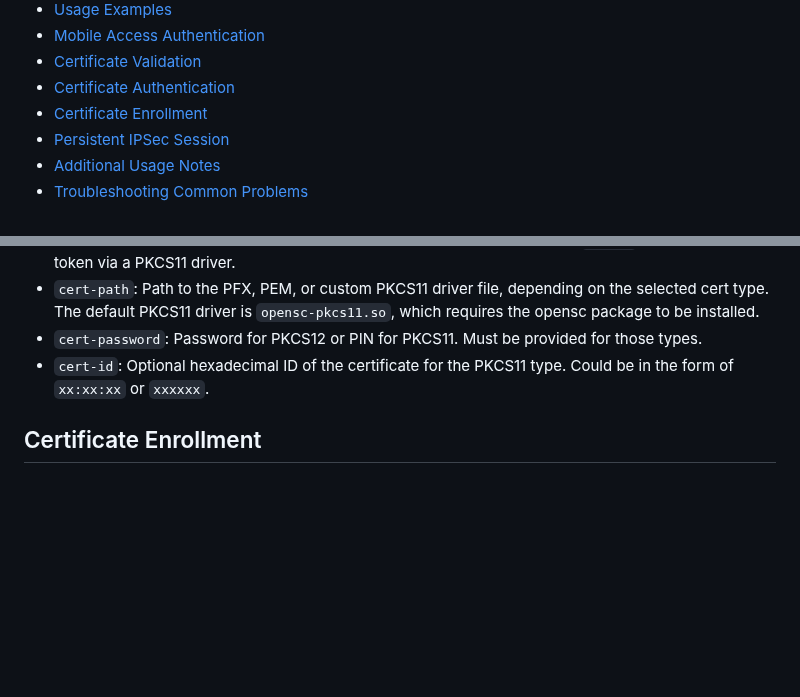
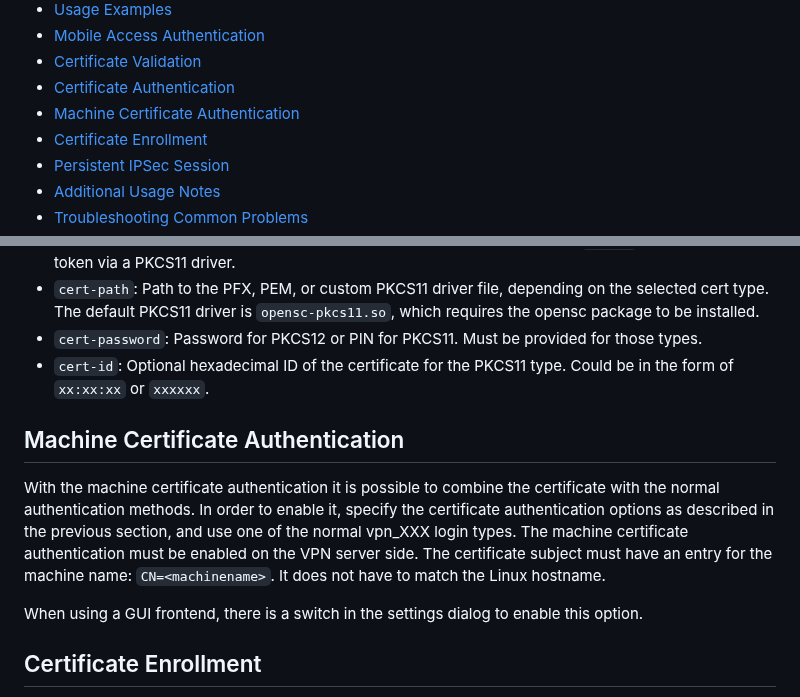
Before and after one commit to ancwrd1/snx-rs, a Markdown page: README.md, 2 parts joined by grey strips. Drawn GitHub-style; blank space fills up the shorter version.

```diff
--- a/README.md
+++ b/README.md
@@ -19,6 +19,7 @@ This project contains the source code for an unofficial Linux client for Check P
 * [Mobile Access Authentication](#mobile-access-authentication)
 * [Certificate Validation](#certificate-validation)
 * [Certificate Authentication](#certificate-authentication)
+* [Machine Certificate Authentication](#machine-certificate-authentication)
 * [Certificate Enrollment](#certificate-enrollment)
 * [Persistent IPSec Session](#persistent-ipsec-session)
 * [Additional Usage Notes](#additional-usage-notes)
@@ -237,6 +238,16 @@ The following parameters control certificate-based authentication:
 * `cert-password`: Password for PKCS12 or PIN for PKCS11. Must be provided for those types.
 * `cert-id`: Optional hexadecimal ID of the certificate for the PKCS11 type. Could be in the form of `xx:xx:xx` or `xxxxxx`.
 
+<!-- TOC --><a name="machine-certificate-authentication"></a>
+## Machine Certificate Authentication
+
+With the machine certificate authentication it is possible to combine the certificate with the normal authentication methods.
+In order to enable it, specify the certificate authentication options as described in the previous section,
+and use one of the normal vpn_XXX login types. The machine certificate authentication must be enabled on the VPN server side.
+The certificate subject must have an entry for the machine name: `CN=<machinename>`. It does not have to match the Linux hostname.
+
+When using a GUI frontend, there is a switch in the settings dialog to enable this option.
+
 <!-- TOC --><a name="certificate-enrollment"></a>
 ## Certificate Enrollment
 
```
